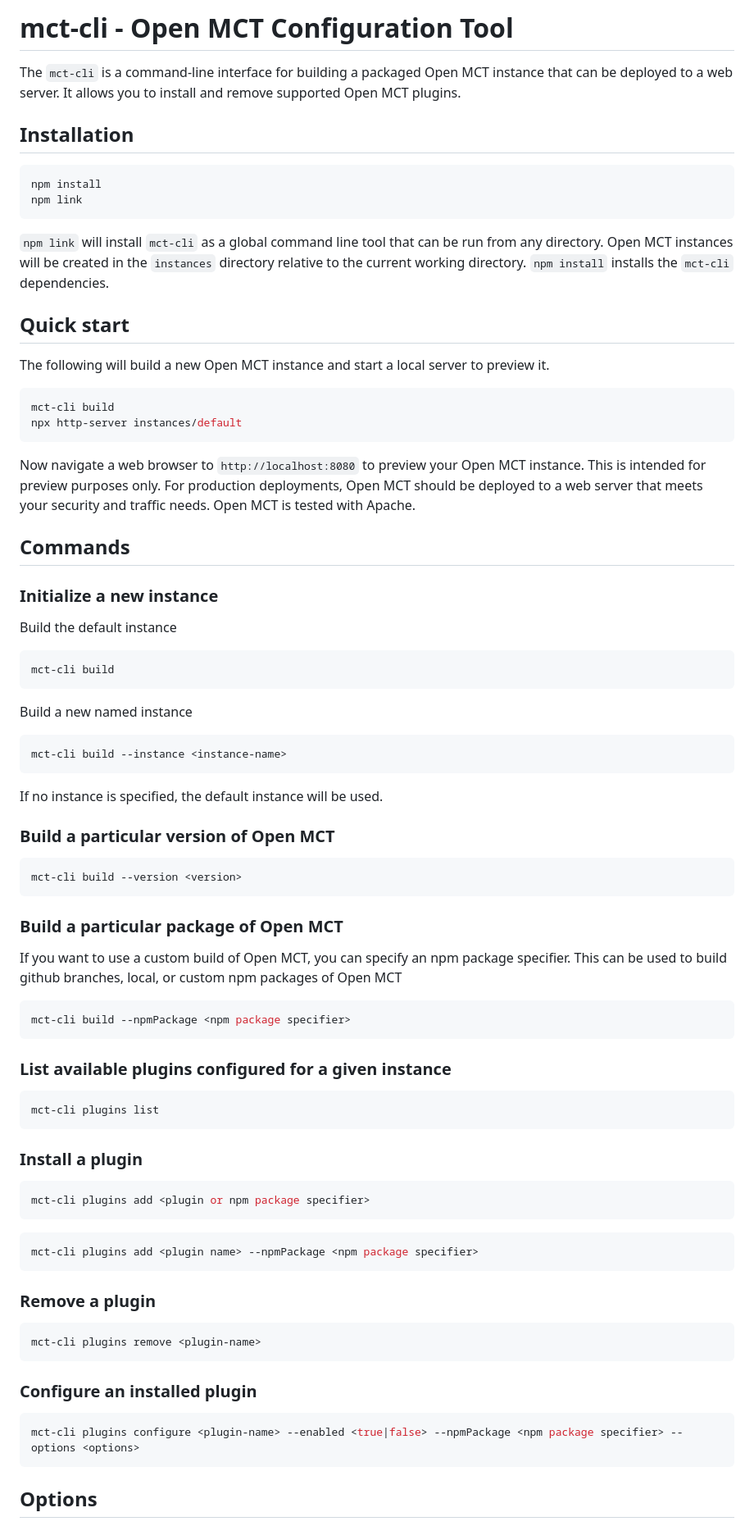
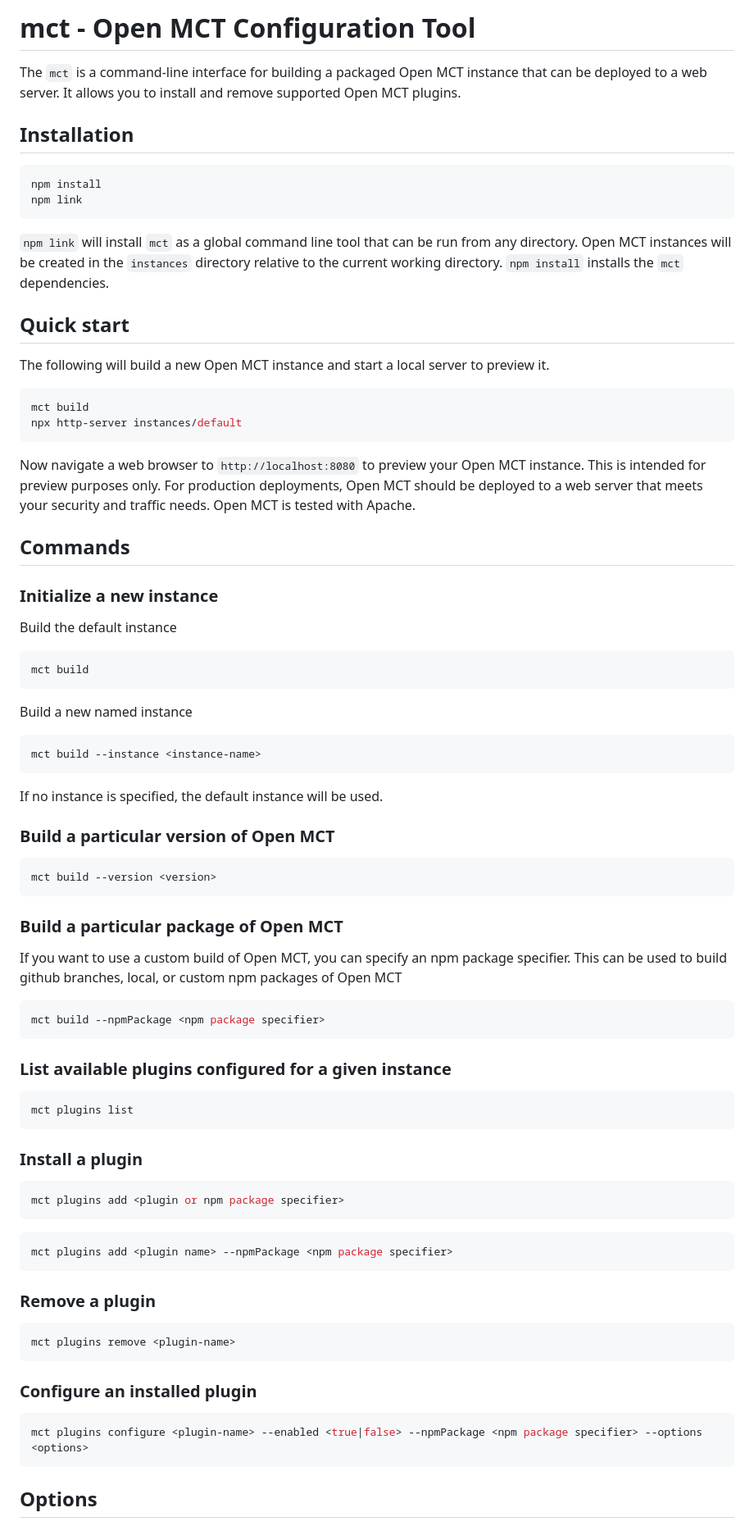
Before and after one commit to nasa/openmct-build, a Markdown page: README.md, the part around one of its changes. Shown at 82% size. GitHub-like rendering.

Commit message:
Updated readme for new command name

````diff
--- a/README.md
+++ b/README.md
@@ -1,6 +1,6 @@
-# mct-cli - Open MCT Configuration Tool
+# mct - Open MCT Configuration Tool
 
-The `mct-cli` is a command-line interface for building a packaged Open MCT instance that can be deployed to a web server. It allows you to install and remove supported Open MCT plugins.
+The `mct` is a command-line interface for building a packaged Open MCT instance that can be deployed to a web server. It allows you to install and remove supported Open MCT plugins.
 
 ## Installation
 
@@ -9,14 +9,14 @@ npm install
 npm link
 ```
 
-`npm link` will install `mct-cli` as a global command line tool that can be run from any directory. Open MCT instances will be created in the `instances` directory relative to the current working directory. `npm install` installs the `mct-cli` dependencies.
+`npm link` will install `mct` as a global command line tool that can be run from any directory. Open MCT instances will be created in the `instances` directory relative to the current working directory. `npm install` installs the `mct` dependencies.
 
 ## Quick start
 
 The following will build a new Open MCT instance and start a local server to preview it.
 
 ```bash
-mct-cli build
+mct build
 npx http-server instances/default
 ```
 
@@ -29,12 +29,12 @@ Now navigate a web browser to `http://localhost:8080` to preview your Open MCT i
 
 Build the default instance
 ```bash
-mct-cli build
+mct build
 ```
 
 Build a new named instance
 ```bash
-mct-cli build --instance <instance-name>
+mct build --instance <instance-name>
 ```
 
 If no instance is specified, the default instance will be used.
@@ -42,7 +42,7 @@ If no instance is specified, the default instance will be used.
 ### Build a particular version of Open MCT
 
 ```bash
-mct-cli build --version <version>
+mct build --version <version>
 ```
 
 ### Build a particular package of Open MCT
@@ -50,35 +50,35 @@ mct-cli build --version <version>
 If you want to use a custom build of Open MCT, you can specify an npm package specifier. This can be used to build github branches, local, or custom npm packages of Open MCT
 
 ```bash
-mct-cli build --npmPackage <npm package specifier>
+mct build --npmPackage <npm package specifier>
 ```
 
 ### List available plugins configured for a given instance
 
 ```bash
-mct-cli plugins list
+mct plugins list
 ```
 
 ### Install a plugin
 
 ```bash
-mct-cli plugins add <plugin or npm package specifier>
+mct plugins add <plugin or npm package specifier>
 ```
 
 ```bash
-mct-cli plugins add <plugin name> --npmPackage <npm package specifier>
+mct plugins add <plugin name> --npmPackage <npm package specifier>
 ```
 
 ### Remove a plugin
 
 ```bash
-mct-cli plugins remove <plugin-name>
+mct plugins remove <plugin-name>
 ```
 
 ### Configure an installed plugin
 
 ```bash
-mct-cli plugins configure <plugin-name> --enabled <true|false> --npmPackage <npm package specifier> --options <options>
+mct plugins configure <plugin-name> --enabled <true|false> --npmPackage <npm package specifier> --options <options>
 ```
 
 ## Options
````
Also changed, not shown: other parts of README.md (+13 -13 lines).
